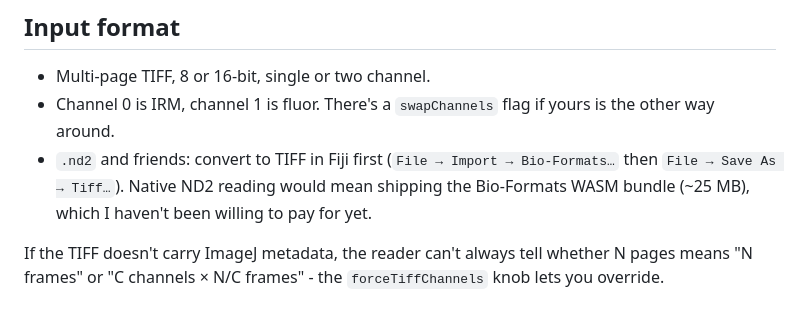
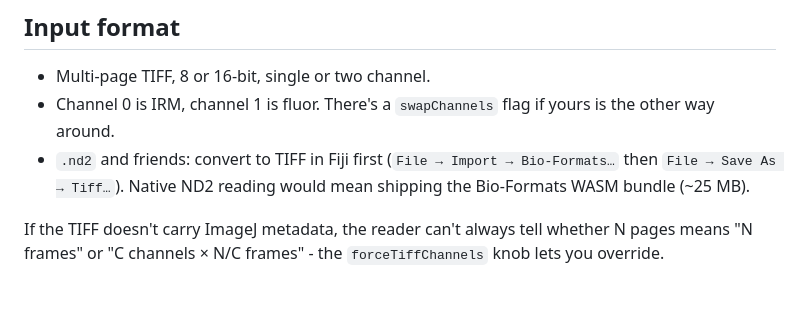
Before and after one commit to jedinyphilip/instamt-js, a Markdown page: README.md, the part around the change. Drawn GitHub-style.

```diff
--- a/README.md
+++ b/README.md
@@ -28,8 +28,7 @@ tune config. There's a hint next to every config field if you hover.
   yours is the other way around.
 - `.nd2` and friends: convert to TIFF in Fiji first
   (`File → Import → Bio-Formats…` then `File → Save As → Tiff…`). Native
-  ND2 reading would mean shipping the Bio-Formats WASM bundle (~25 MB),
-  which I haven't been willing to pay for yet.
+  ND2 reading would mean shipping the Bio-Formats WASM bundle (~25 MB).
 
 If the TIFF doesn't carry ImageJ metadata, the reader can't always tell
 whether N pages means "N frames" or "C channels × N/C frames" - the
```
